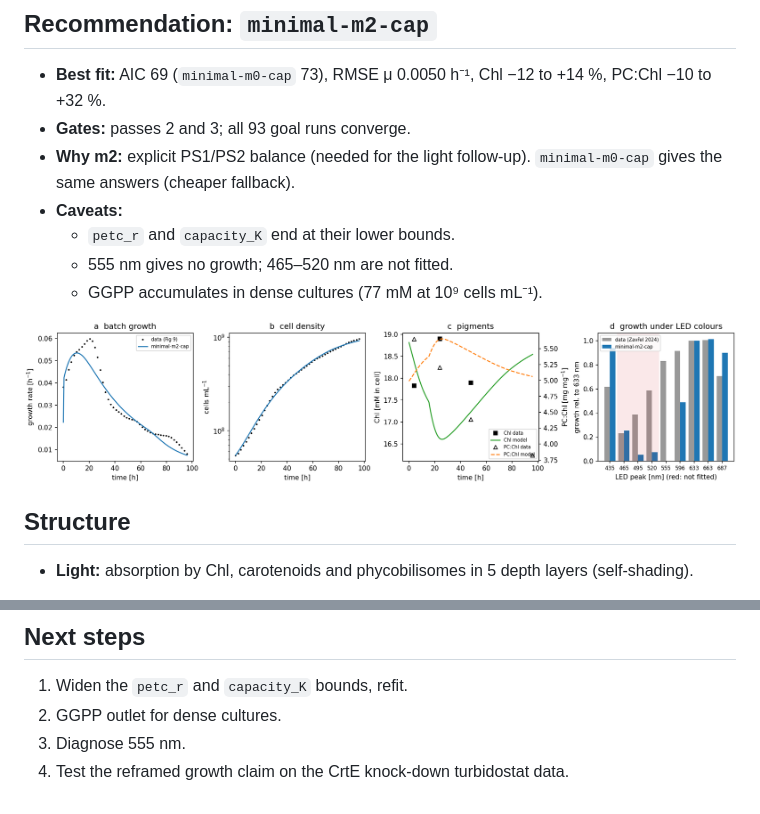
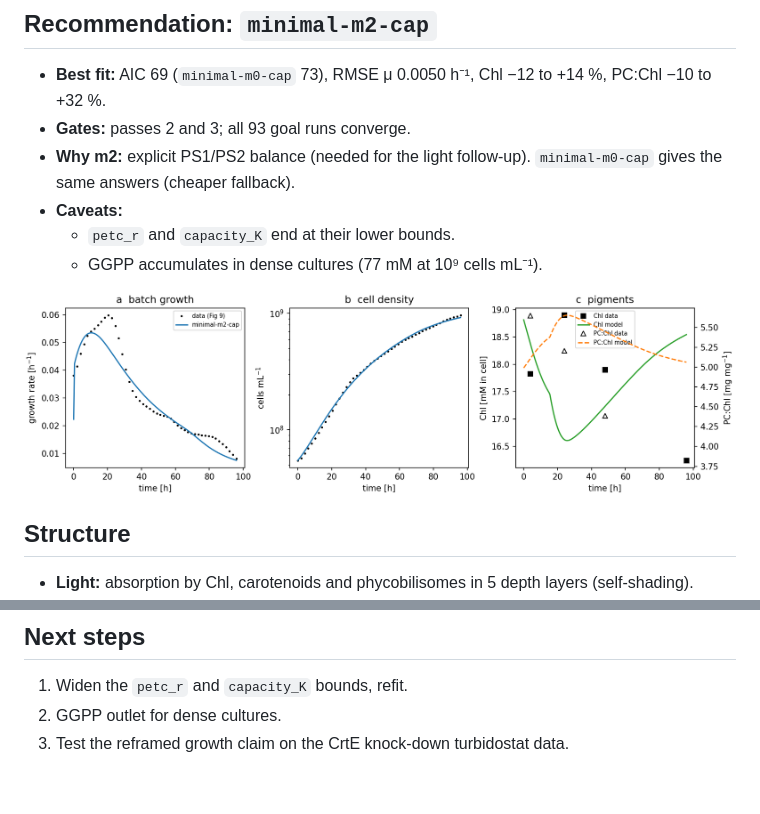
Before and after one commit to Computational-Biology-Aachen/2025-synechocystis-mep, a Markdown page: docs/reports/15-executive-report.md, 2 parts joined by grey strips. Drawn GitHub-style; pictures changed too: docs/reports/figures/exec-fit.png.

```diff
--- a/docs/reports/15-executive-report.md
+++ b/docs/reports/15-executive-report.md
@@ -12,7 +12,6 @@
   `minimal-m0-cap` gives the same answers (cheaper fallback).
 - **Caveats:**
   - `petc_r` and `capacity_K` end at their lower bounds.
-  - 555 nm gives no growth; 465–520 nm are not fitted.
   - GGPP accumulates in dense cultures (77 mM at 10⁹ cells mL⁻¹).
 
 ![fit](figures/exec-fit.png)
@@ -54,5 +53,4 @@ flux, storage overflow) caps squalene, not pigments.
 
 1. Widen the `petc_r` and `capacity_K` bounds, refit.
 2. GGPP outlet for dense cultures.
-3. Diagnose 555 nm.
-4. Test the reframed growth claim on the CrtE knock-down turbidostat data.
+3. Test the reframed growth claim on the CrtE knock-down turbidostat data.
```
Also changed, not shown: 1 other file.
